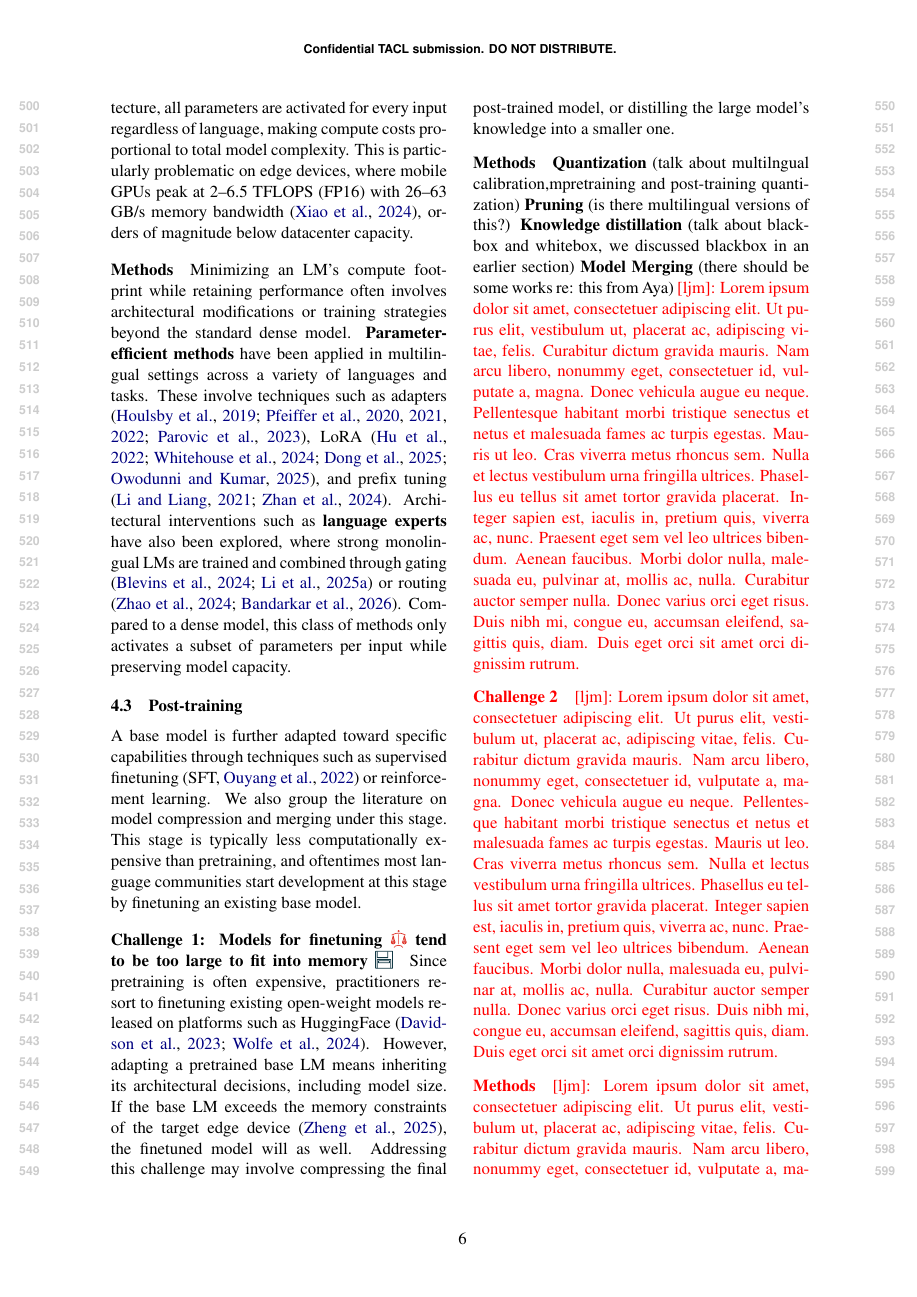
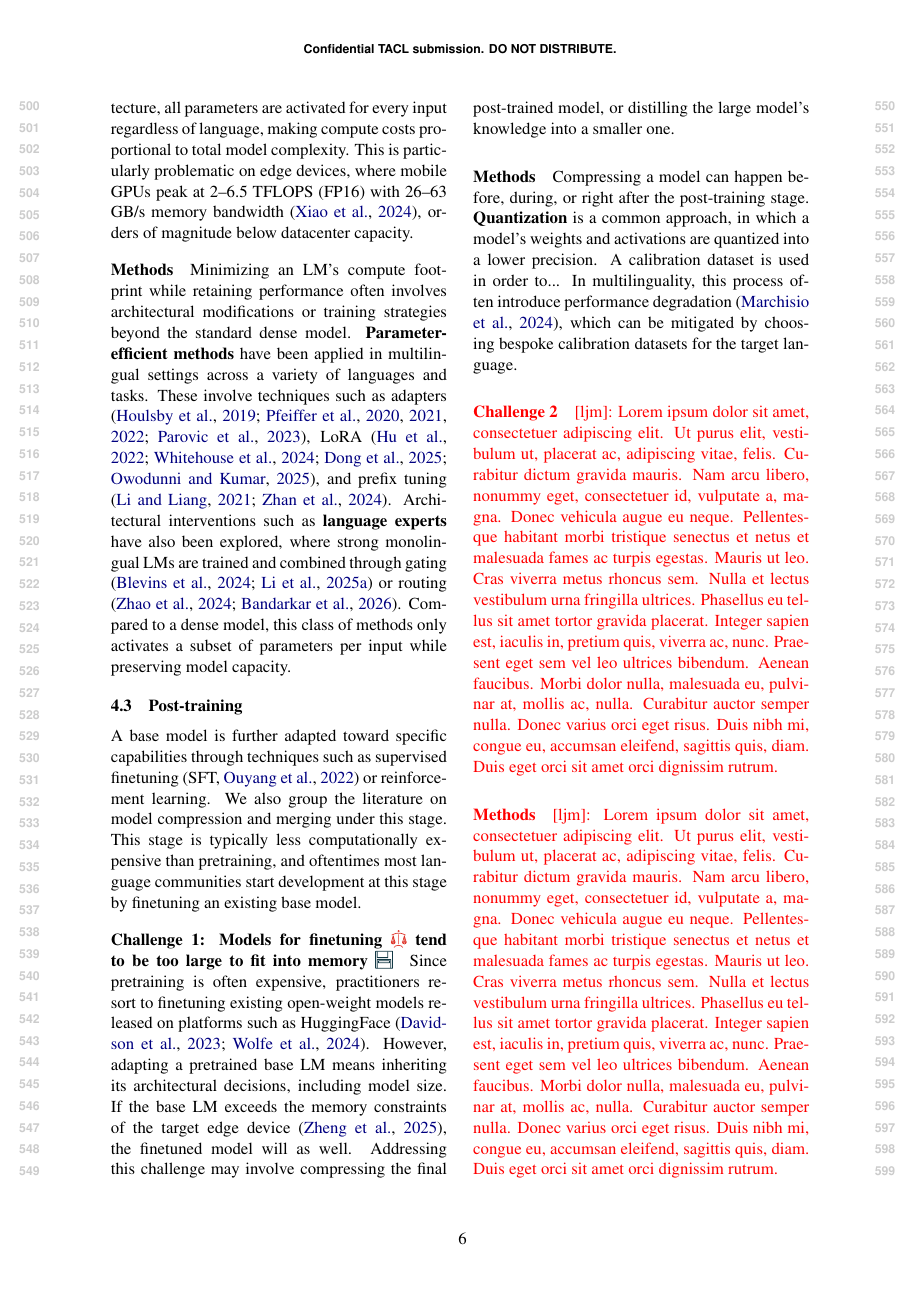
Before and after one commit to ljvmiranda921/multilinguality-at-the-edge, a LaTeX paper (tacl2021v1-template.tex): page 6 of 22. Compiled offline with pdfLaTeX.

Commit message:
[wip] Update

```diff
--- a/tacl2021v1-template.tex
+++ b/tacl2021v1-template.tex
@@ -422,12 +422,16 @@ If the base LM exceeds the memory constraints of the target edge device \citep{z
 Addressing this challenge may involve compressing the final post-trained model, or distilling the large model's knowledge into a smaller one.
 
 \paragraph{Methods}
+Compressing a model can happen before, during, or right after the post-training stage.
+\textbf{Quantization} is a common approach, in which a model's weights and activations are quantized into a lower precision.
+A calibration dataset is used in order to...
+In multilinguality, this process often introduce performance degradation \citep{marchisio-etal-2024-quantization}, which can be mitigated by choosing bespoke calibration datasets for the target language.
 % \textbf{Model compression} using knowledge distillation, quantization, and ..?
-\textbf{Quantization} (talk about multilngual calibration,mpretraining and post-training quantization)
-\textbf{Pruning} (is there multilingual versions of this?)
-\textbf{Knowledge distillation} (talk about blackbox and whitebox, we discussed blackbox in an earlier section)
-\textbf{Model Merging} (there should be some works re: this from Aya)
-\ljm{\lipsum[1]}
+% \textbf{Quantization} (talk about multilngual calibration,mpretraining and post-training quantization)
+% \textbf{Pruning} (is there multilingual versions of this?)
+% \textbf{Knowledge distillation} (talk about blackbox and whitebox, we discussed blackbox in an earlier section)
+% \textbf{Model Merging} (there should be some works re: this from Aya)
+% \ljm{\lipsum[1]}
 
 \paragraph{Challenge 2}
 \ljm{\lipsum[1]}
```
